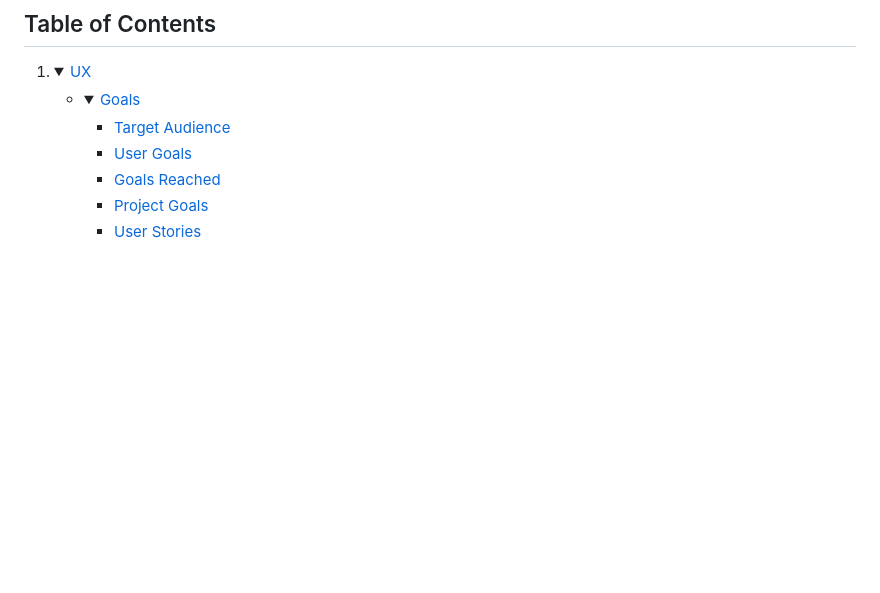
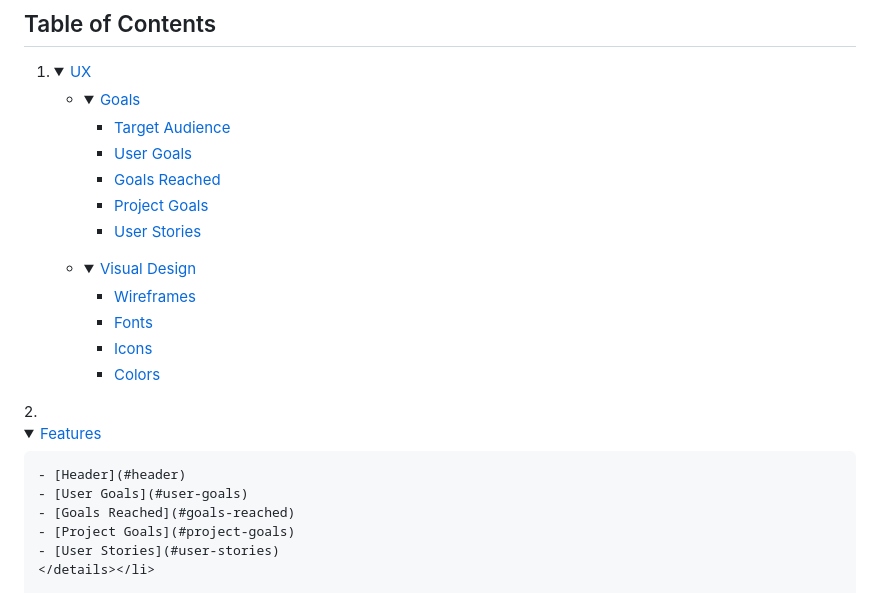
Before and after one commit to chrissuttondev/chester-garden-hub, a Markdown page: README.md, the part around the change. Rendered like a GitHub page; folded sections open; blank space fills up the shorter version.

```diff
--- a/README.md
+++ b/README.md
@@ -11,6 +11,26 @@ Chester Garden Hub is a site that aims to inform people and encourage them to be
     <summary><a href="#goals">Goals</a></summary>
 
     - [Target Audience ](#target-audience)
+    - [User Goals](#user-goals)
+    - [Goals Reached](#goals-reached)
+    - [Project Goals](#project-goals)
+    - [User Stories](#user-stories)
+    </details></li>
+
+    <li><details>
+    <summary><a href="#visual-design">Visual Design</a></summary>
+
+    - [Wireframes](#wireframes)
+    - [Fonts](#fonts)
+    - [Icons](#icons)
+    - [Colors](#colors)
+    </details></li>
+    </ul>
+</details>
+2. <details open>
+    <summary><a href="#features">Features</a></summary>
+
+    - [Header](#header)
     - [User Goals](#user-goals)
     - [Goals Reached](#goals-reached)
     - [Project Goals](#project-goals)
```
